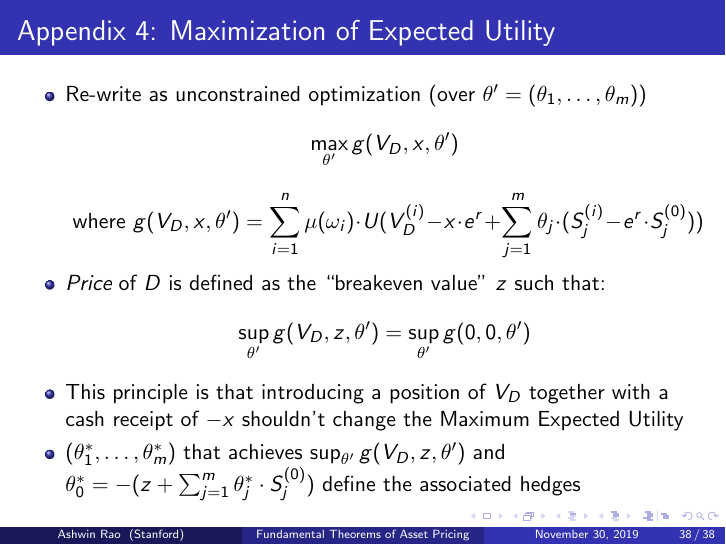
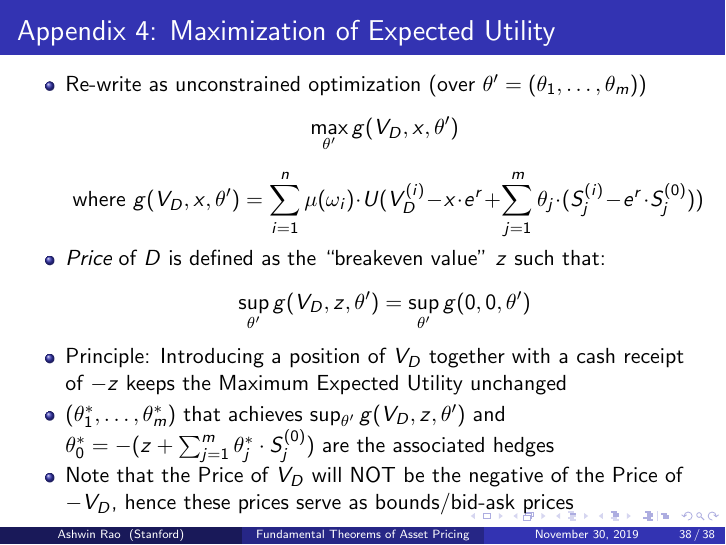
Before and after one commit to coverdrive/technical-documents, LaTeX slides (finance/ArbitrageCompleteness.tex): page 38 of 38. Compiled offline with pdfLaTeX.

Commit message:
Max Exp Utility prices serve as bid-ask prices

```diff
--- a/finance/ArbitrageCompleteness.tex
+++ b/finance/ArbitrageCompleteness.tex
@@ -670,8 +670,9 @@ $$\max_{\theta'} g(V_D,x,\theta')$$
 $$ \mbox{ where } g(V_D, x, \theta') = \sum_{i=1}^n \mu(\omega_i) \cdot U(V_D^{(i)} - x \cdot e^r + \sum_{j=1}^m \theta_j \cdot (S_j^{(i)} - e^r \cdot S_j^{(0)}))$$
 \item {\em Price} of $D$ is defined as the ``breakeven value'' $z$ such that:
 $$\sup_{\theta'} g(V_D, z, \theta') = \sup_{\theta'} g(0, 0, \theta')$$
-\item This principle is that introducing a position of $V_D$ together with a cash receipt of $-x$ shouldn't change the Maximum Expected Utility
-\item $(\theta_1^*, \ldots, \theta_m^*)$ that achieves $\sup_{\theta'} g(V_D, z, \theta')$ and $\theta_0^* = -(z  + \sum_{j=1}^m \theta_j^* \cdot S_j^{(0)})$ define the associated hedges
+\item Principle: Introducing a position of $V_D$ together with a cash receipt of $-z$ keeps the Maximum Expected Utility unchanged
+\item $(\theta_1^*, \ldots, \theta_m^*)$ that achieves $\sup_{\theta'} g(V_D, z, \theta')$ and $\theta_0^* = -(z  + \sum_{j=1}^m \theta_j^* \cdot S_j^{(0)})$ are the associated hedges
+\item Note that the Price of $V_D$ will NOT be the negative of the Price of $-V_D$, hence these prices serve as bounds/bid-ask prices
 \end{itemize}
 \end{frame}
 
```
Also changed, not shown: finance/ArbitrageCompleteness.pdf.
